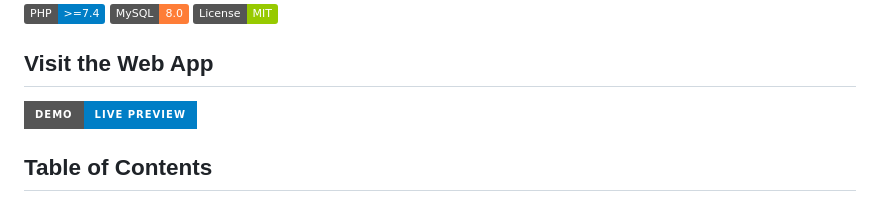
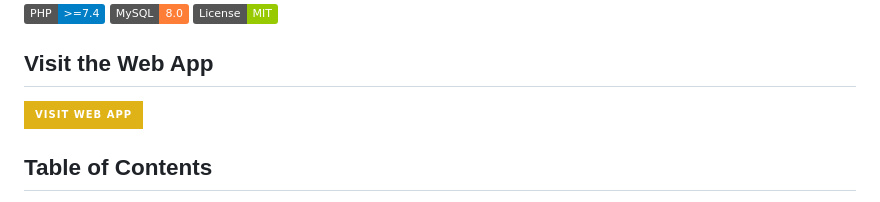
Before and after one commit to junlinwk/task-scheduler-pro, a Markdown page: README.md, the part around the change. Drawn GitHub-style; badges without logos.

Commit message:
Update badge link for visiting the web app

```diff
--- a/README.md
+++ b/README.md
@@ -9,7 +9,7 @@
 [![License](https://img.shields.io/badge/License-MIT-green.svg)](LICENSE)
 
 ## Visit the Web App
-[![Visit Web App](https://img.shields.io/badge/demo-live_preview-blue?style=for-the-badge&logo=google-chrome)](https://task-scheduler-pro.infinityfreeapp.com/index.php)
+[![Visit Web App](https://img.shields.io/badge/Visit_Web_App-yellow?style=for-the-badge&logo=google-chrome)](https://task-scheduler-pro.infinityfreeapp.com/index.php)
 
 ## Table of Contents
 1. [Project Overview](#project-overview)
```
